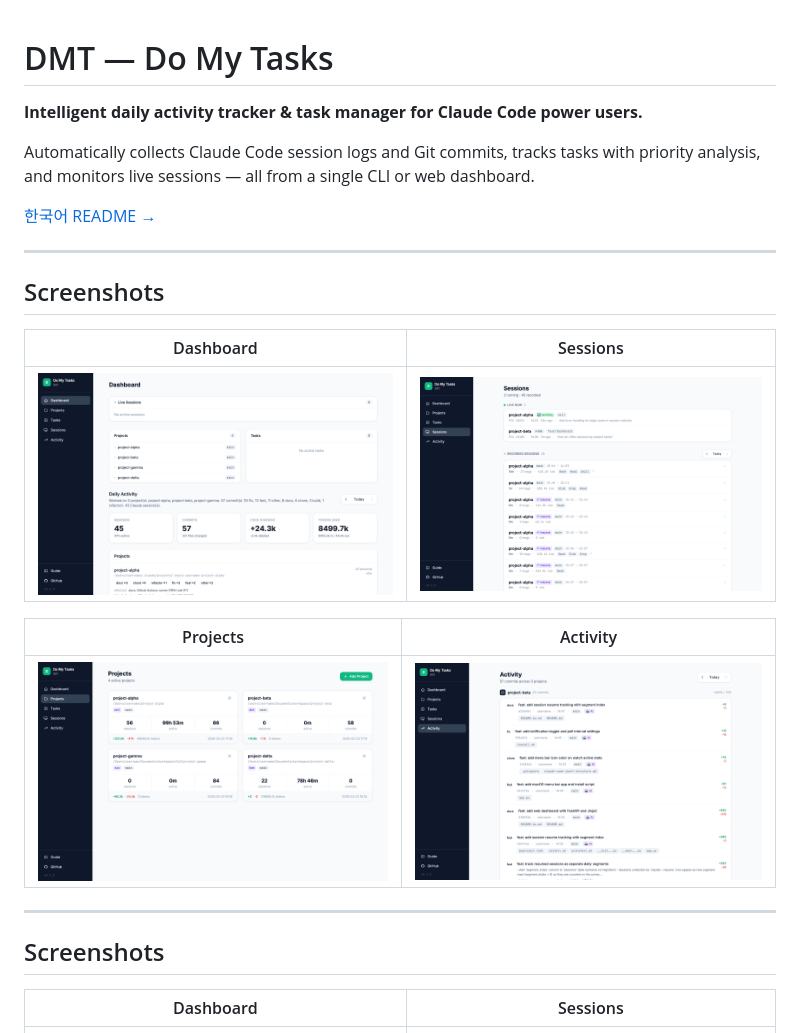
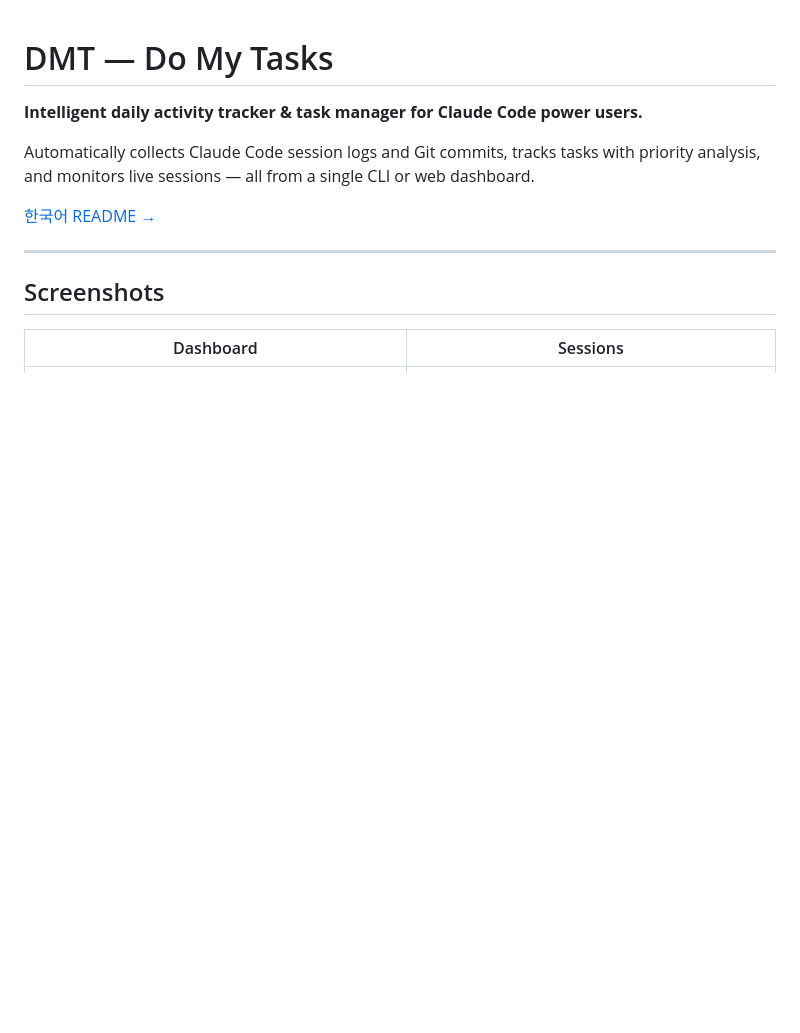
Before and after one commit to HuanSuh/do-my-tasks, a Markdown page: README.md, the part around the change. Drawn GitHub-style; blank space fills up the shorter version.

Commit message:
fix: README 스크린샷 중복 제거
Co-Authored-By: Claude Sonnet 4.6 <noreply@anthropic.com>

```diff
--- a/README.md
+++ b/README.md
@@ -5,18 +5,6 @@
 Automatically collects Claude Code session logs and Git commits, tracks tasks with priority analysis, and monitors live sessions — all from a single CLI or web dashboard.
 
 [한국어 README →](README.ko.md)
-
----
-
-## Screenshots
-
-| Dashboard | Sessions |
-|-----------|----------|
-| ![Dashboard](docs/screenshots/dashboard.png) | ![Sessions](docs/screenshots/sessions.png) |
-
-| Projects | Activity |
-|----------|----------|
-| ![Projects](docs/screenshots/projects.png) | ![Activity](docs/screenshots/activity.png) |
 
 ---
 
```
Also changed, not shown: README.ko.md (+0 -12 lines).
